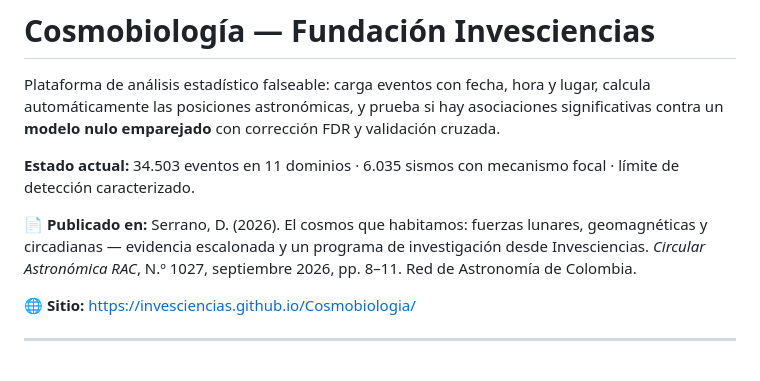
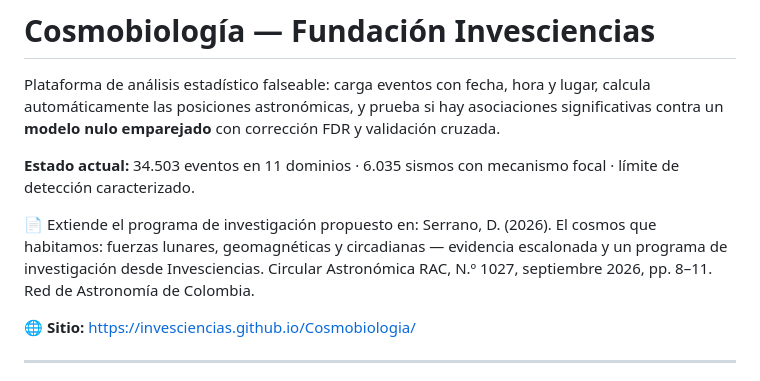
Before and after one commit to Invesciencias/Cosmobiologia, a Markdown page: README.md, the part around the change. Rendered like a GitHub page.

```diff
--- a/README.md
+++ b/README.md
@@ -4,7 +4,7 @@ Plataforma de análisis estadístico falseable: carga eventos con fecha, hora y
 
 **Estado actual:** 34.503 eventos en 11 dominios · 6.035 sismos con mecanismo focal · límite de detección caracterizado.
 
-📄 **Publicado en:** Serrano, D. (2026). El cosmos que habitamos: fuerzas lunares, geomagnéticas y circadianas — evidencia escalonada y un programa de investigación desde Invesciencias. *Circular Astronómica RAC*, N.º 1027, septiembre 2026, pp. 8–11. Red de Astronomía de Colombia.
+📄 Extiende el programa de investigación propuesto en: Serrano, D. (2026). El cosmos que habitamos: fuerzas lunares, geomagnéticas y circadianas — evidencia escalonada y un programa de investigación desde Invesciencias. Circular Astronómica RAC, N.º 1027, septiembre 2026, pp. 8–11. Red de Astronomía de Colombia.
 
 🌐 **Sitio:** https://invesciencias.github.io/Cosmobiologia/
 
```
